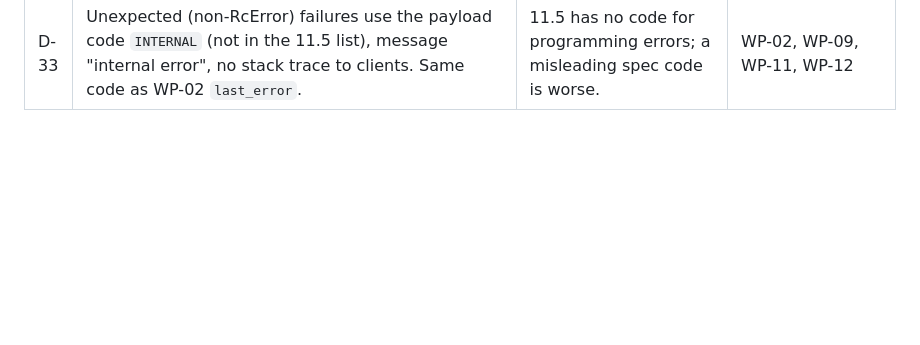
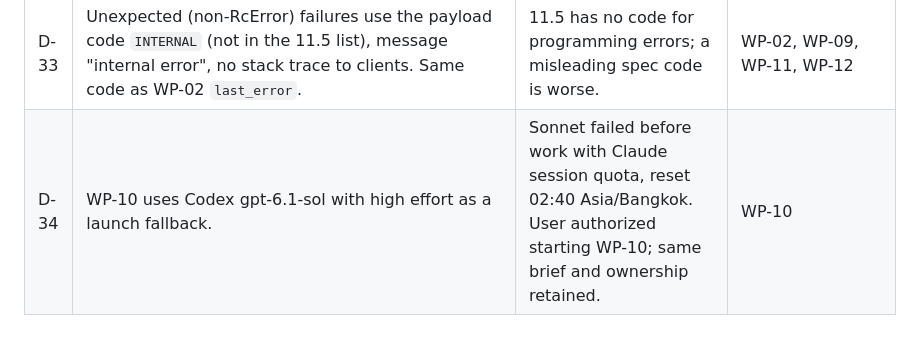
Before and after one commit to EinggrauMFW/refcollector, a Markdown page: docs/orchestration/decisions.md, the part around the change. GitHub-like rendering; blank space fills up the shorter version.

```diff
--- a/docs/orchestration/decisions.md
+++ b/docs/orchestration/decisions.md
@@ -37,3 +37,4 @@ Smallest reasonable reading where the spec or the brief is ambiguous. Each entry
 | D-31 | Identity: `unresolved` when no candidate is identifier-linked and none reaches title_score >= 0.75 (v0.1 MATCH_THRESHOLD); weak candidates stay listed. Spaced DOIs are read only after an explicit `doi` / `doi.org` marker. | Spec 9.1 step 7 and principle 8; WP-06 review. | WP-06, WP-10 |
 | D-32 | Codex quota exhausted (user, 2026-10-20). Claude orchestrates; workers are Claude Sonnet subagents, effort high, in the Jean worktrees. Supersedes D-29 for the remaining packages. | User instruction. | Wave B fixes onward |
 | D-33 | Unexpected (non-RcError) failures use the payload code `INTERNAL` (not in the 11.5 list), message "internal error", no stack trace to clients. Same code as WP-02 `last_error`. | 11.5 has no code for programming errors; a misleading spec code is worse. | WP-02, WP-09, WP-11, WP-12 |
+| D-34 | WP-10 uses Codex gpt-6.1-sol with high effort as a launch fallback. | Sonnet failed before work with Claude session quota, reset 02:40 Asia/Bangkok. User authorized starting WP-10; same brief and ownership retained. | WP-10 |
```
Also changed, not shown: docs/orchestration/status.md (+6 -1 lines).
